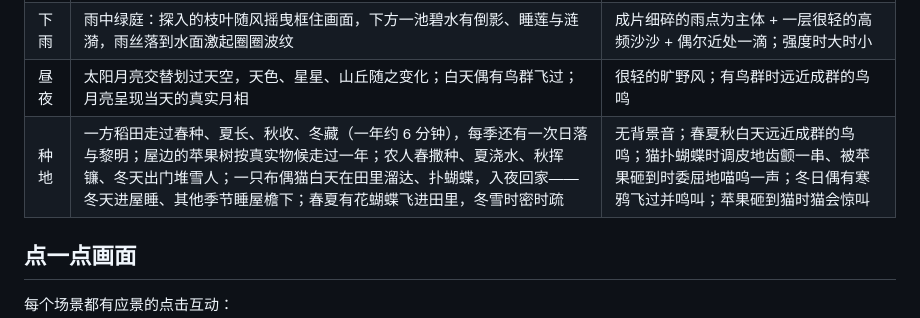
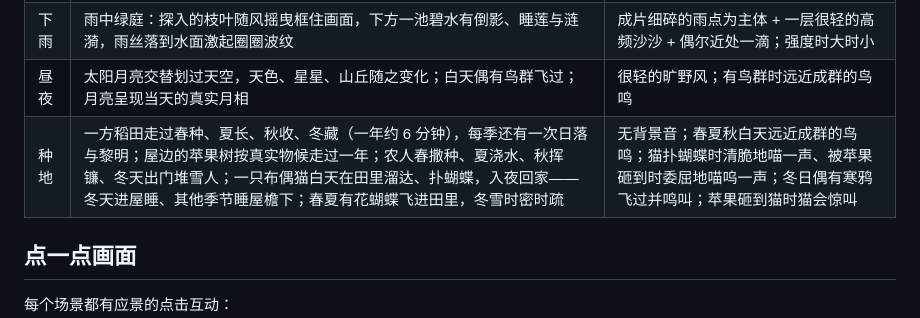
Before and after one commit to pan1907/claudeCodeTemp, a Markdown page: README.md, the part around the change. GitHub-like rendering.

Commit message:
README: update pounce sound description to kitten mew
https://claude.ai/code/session_01Sc7BykVwy2mBmk4PY59sem

```diff
--- a/README.md
+++ b/README.md
@@ -15,7 +15,7 @@
 | 落雪 | 雪花缓缓飘落（偶有快雪），风时大时小、雪随之时密时疏并向风向偏移 | 清冷的风声，强度随雪势起伏 |
 | 下雨 | 雨中绿庭：探入的枝叶随风摇曳框住画面，下方一池碧水有倒影、睡莲与涟漪，雨丝落到水面激起圈圈波纹 | 成片细碎的雨点为主体 + 一层很轻的高频沙沙 + 偶尔近处一滴；强度时大时小 |
 | 昼夜 | 太阳月亮交替划过天空，天色、星星、山丘随之变化；白天偶有鸟群飞过；月亮呈现当天的真实月相 | 很轻的旷野风；有鸟群时远近成群的鸟鸣 |
-| 种地 | 一方稻田走过春种、夏长、秋收、冬藏（一年约 6 分钟），每季还有一次日落与黎明；屋边的苹果树按真实物候走过一年；农人春撒种、夏浇水、秋挥镰、冬天出门堆雪人；一只布偶猫白天在田里溜达、扑蝴蝶，入夜回家——冬天进屋睡、其他季节睡屋檐下；春夏有花蝴蝶飞进田里，冬雪时密时疏 | 无背景音；春夏秋白天远近成群的鸟鸣；猫扑蝴蝶时调皮地齿颤一串、被苹果砸到时委屈地喵呜一声；冬日偶有寒鸦飞过并鸣叫；苹果砸到猫时猫会惊叫 |
+| 种地 | 一方稻田走过春种、夏长、秋收、冬藏（一年约 6 分钟），每季还有一次日落与黎明；屋边的苹果树按真实物候走过一年；农人春撒种、夏浇水、秋挥镰、冬天出门堆雪人；一只布偶猫白天在田里溜达、扑蝴蝶，入夜回家——冬天进屋睡、其他季节睡屋檐下；春夏有花蝴蝶飞进田里，冬雪时密时疏 | 无背景音；春夏秋白天远近成群的鸟鸣；猫扑蝴蝶时清脆地喵一声、被苹果砸到时委屈地喵呜一声；冬日偶有寒鸦飞过并鸣叫；苹果砸到猫时猫会惊叫 |
 
 ## 点一点画面
 
```
